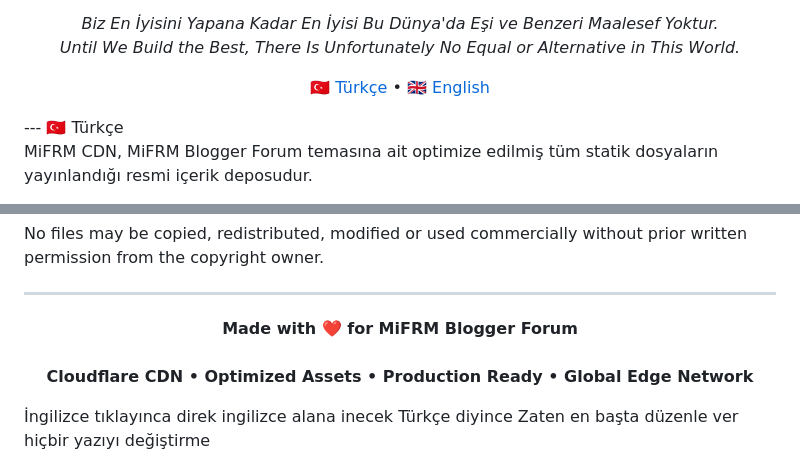
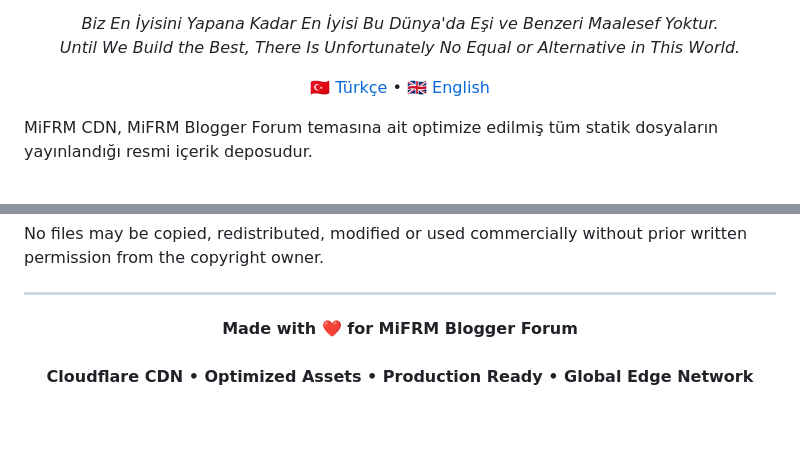
Before and after one commit to xmifrmx/tr, a Markdown page: README.md, 2 parts joined by grey strips. GitHub-like rendering; blank space fills up the shorter version.

Commit message:
Fix language link formatting in README
Updated the language links and improved formatting in the README.

```diff
--- a/README.md
+++ b/README.md
@@ -6,7 +6,7 @@
 <i>Biz En İyisini Yapana Kadar En İyisi Bu Dünya'da Eşi ve Benzeri Maalesef Yoktur.</i><br>
 <i>Until We Build the Best, There Is Unfortunately No Equal or Alternative in This World.</i>
 </p><p align="center">🇹🇷 <a href="#türkçe">Türkçe</a> •
-🇬🇧 <a href="#english">English</a>  </p>---  🇹🇷 Türkçe
+🇬🇧 <a href="#english">English</a> </p>
 
 MiFRM CDN, MiFRM Blogger Forum temasına ait optimize edilmiş tüm statik dosyaların yayınlandığı resmi içerik deposudur.
 
@@ -345,4 +345,4 @@ No files may be copied, redistributed, modified or used commercially without pri
 ---
 
 <p align="center">
-<b>Made with ❤️ for MiFRM Blogger Forum</b><br><br><b>Cloudflare CDN • Optimized Assets • Production Ready • Global Edge Network</b>  </p>  İngilizce tıklayınca direk ingilizce alana inecek Türkçe diyince Zaten en başta düzenle ver hiçbir yazıyı değiştirme
+<b>Made with ❤️ for MiFRM Blogger Forum</b><br><br><b>Cloudflare CDN • Optimized Assets • Production Ready • Global Edge Network</b>  </p>
```
